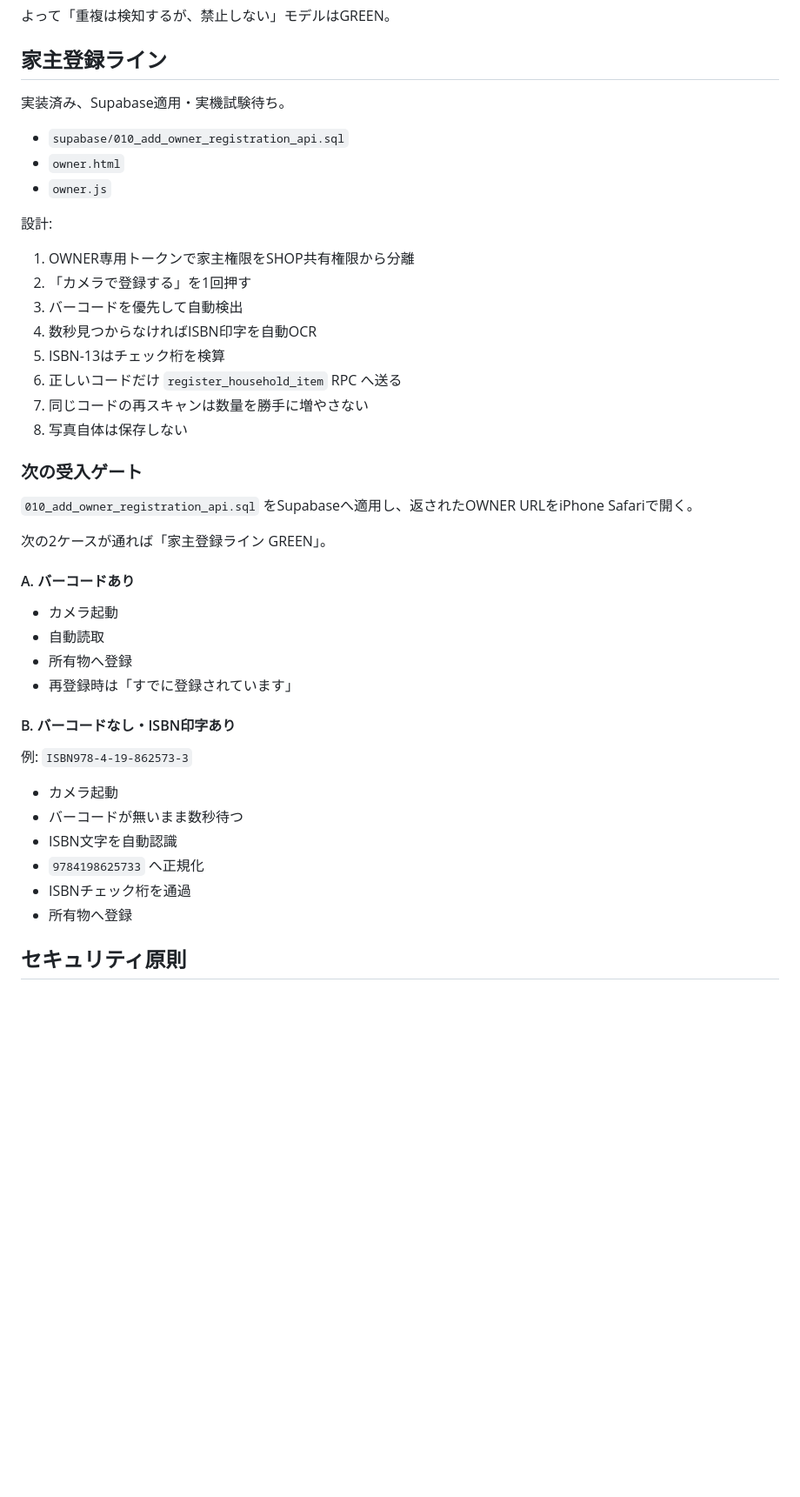
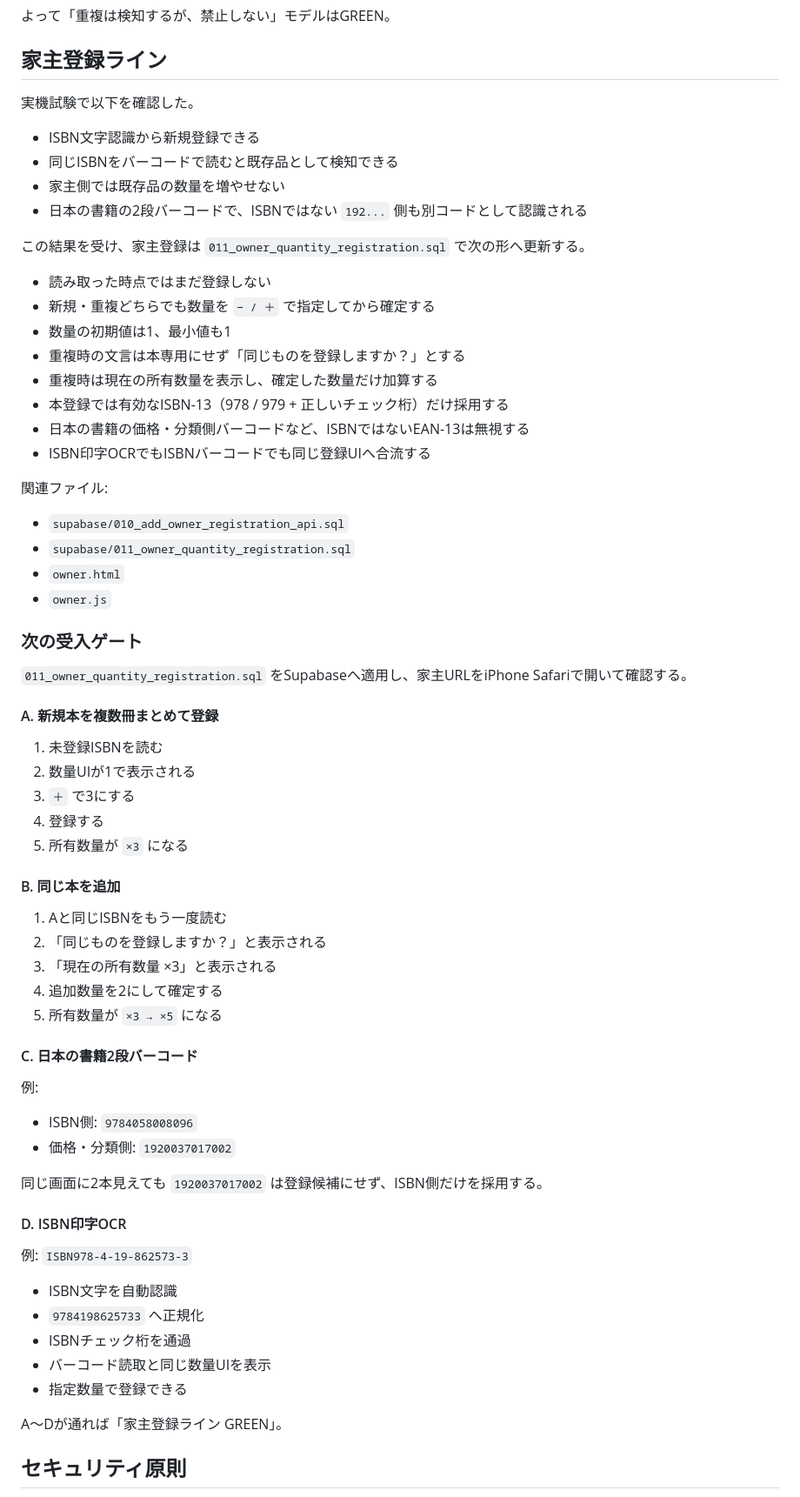
Before and after one commit to kouchikuciel-png/kore-motteru, a Markdown page: README.md, the part around one of its changes. Shown at 87% size. GitHub-like rendering; blank space fills up the shorter version.

Commit message:
docs: update owner registration acceptance gate

```diff
--- a/README.md
+++ b/README.md
@@ -45,46 +45,71 @@
 
 ## 家主登録ライン
 
-実装済み、Supabase適用・実機試験待ち。
+実機試験で以下を確認した。
+
+- ISBN文字認識から新規登録できる
+- 同じISBNをバーコードで読むと既存品として検知できる
+- 家主側では既存品の数量を増やせない
+- 日本の書籍の2段バーコードで、ISBNではない `192...` 側も別コードとして認識される
+
+この結果を受け、家主登録は `011_owner_quantity_registration.sql` で次の形へ更新する。
+
+- 読み取った時点ではまだ登録しない
+- 新規・重複どちらでも数量を `− / ＋` で指定してから確定する
+- 数量の初期値は1、最小値も1
+- 重複時の文言は本専用にせず「同じものを登録しますか？」とする
+- 重複時は現在の所有数量を表示し、確定した数量だけ加算する
+- 本登録では有効なISBN-13（978 / 979 + 正しいチェック桁）だけ採用する
+- 日本の書籍の価格・分類側バーコードなど、ISBNではないEAN-13は無視する
+- ISBN印字OCRでもISBNバーコードでも同じ登録UIへ合流する
+
+関連ファイル:
 
 - `supabase/010_add_owner_registration_api.sql`
+- `supabase/011_owner_quantity_registration.sql`
 - `owner.html`
 - `owner.js`
 
-設計:
-
-1. OWNER専用トークンで家主権限をSHOP共有権限から分離
-2. 「カメラで登録する」を1回押す
-3. バーコードを優先して自動検出
-4. 数秒見つからなければISBN印字を自動OCR
-5. ISBN-13はチェック桁を検算
-6. 正しいコードだけ `register_household_item` RPC へ送る
-7. 同じコードの再スキャンは数量を勝手に増やさない
-8. 写真自体は保存しない
-
 ### 次の受入ゲート
 
-`010_add_owner_registration_api.sql` をSupabaseへ適用し、返されたOWNER URLをiPhone Safariで開く。
+`011_owner_quantity_registration.sql` をSupabaseへ適用し、家主URLをiPhone Safariで開いて確認する。
 
-次の2ケースが通れば「家主登録ライン GREEN」。
+#### A. 新規本を複数冊まとめて登録
 
-#### A. バーコードあり
+1. 未登録ISBNを読む
+2. 数量UIが1で表示される
+3. `＋` で3にする
+4. 登録する
+5. 所有数量が `×3` になる
 
-- カメラ起動
-- 自動読取
-- 所有物へ登録
-- 再登録時は「すでに登録されています」
+#### B. 同じ本を追加
 
-#### B. バーコードなし・ISBN印字あり
+1. Aと同じISBNをもう一度読む
+2. 「同じものを登録しますか？」と表示される
+3. 「現在の所有数量 ×3」と表示される
+4. 追加数量を2にして確定する
+5. 所有数量が `×3 → ×5` になる
+
+#### C. 日本の書籍2段バーコード
+
+例:
+
+- ISBN側: `9784058008096`
+- 価格・分類側: `1920037017002`
+
+同じ画面に2本見えても `1920037017002` は登録候補にせず、ISBN側だけを採用する。
+
+#### D. ISBN印字OCR
 
 例: `ISBN978-4-19-862573-3`
 
-- カメラ起動
-- バーコードが無いまま数秒待つ
 - ISBN文字を自動認識
 - `9784198625733` へ正規化
 - ISBNチェック桁を通過
-- 所有物へ登録
+- バーコード読取と同じ数量UIを表示
+- 指定数量で登録できる
+
+A〜Dが通れば「家主登録ライン GREEN」。
 
 ## セキュリティ原則
 
```
Also changed, not shown: other parts of README.md (+3 -0 lines).
